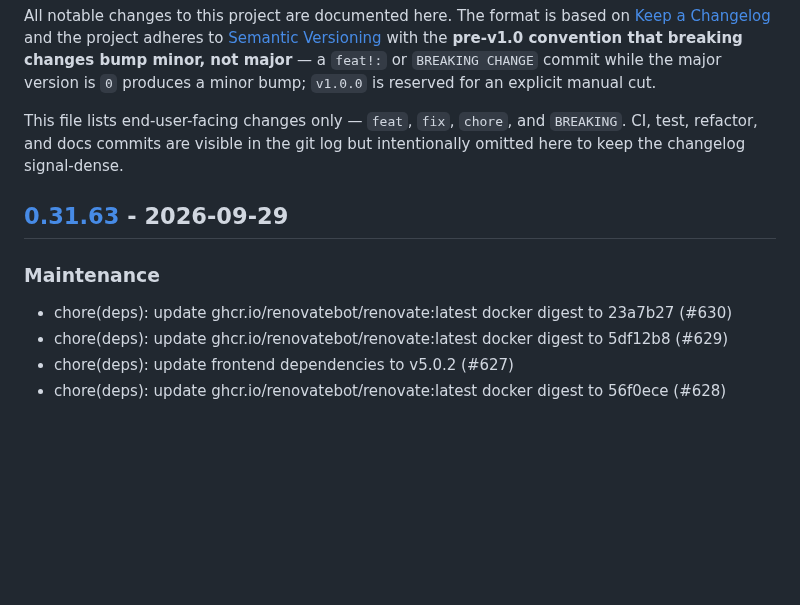
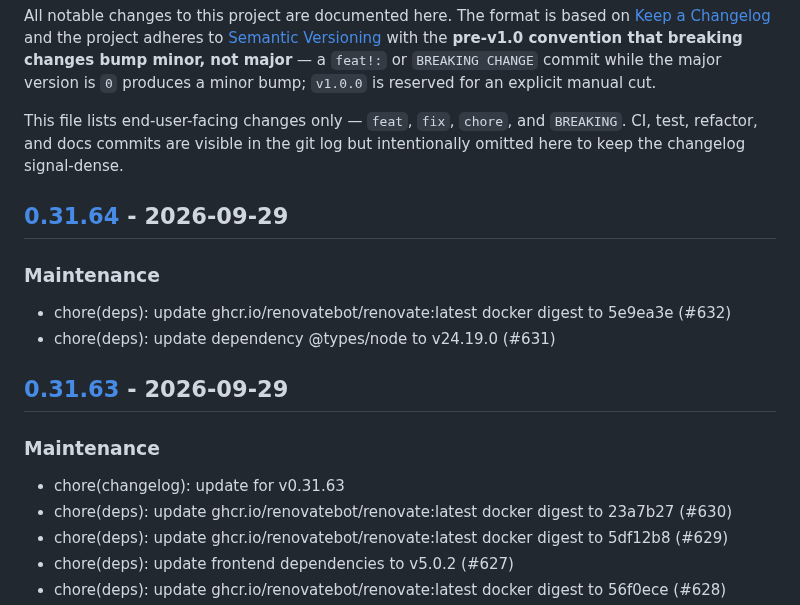
Before and after one commit to c-premus/documcp, a Markdown page: CHANGELOG.md, the part around one of its changes. Rendered like a GitHub page; blank space fills up the shorter version.

Commit message:
chore(changelog): update for v0.31.64

```diff
--- a/CHANGELOG.md
+++ b/CHANGELOG.md
@@ -11,10 +11,18 @@ This file lists end-user-facing changes only — `feat`, `fix`, `chore`, and
 `BREAKING`. CI, test, refactor, and docs commits are visible in the git log
 but intentionally omitted here to keep the changelog signal-dense.
 
+## [0.31.64] - 2026-09-29
+
+### Maintenance
+
+- chore(deps): update ghcr.io/renovatebot/renovate:latest docker digest to 5e9ea3e (#632)
+- chore(deps): update dependency @types/node to v24.19.0 (#631)
+
 ## [0.31.63] - 2026-09-29
 
 ### Maintenance
 
+- chore(changelog): update for v0.31.63
 - chore(deps): update ghcr.io/renovatebot/renovate:latest docker digest to 23a7b27 (#630)
 - chore(deps): update ghcr.io/renovatebot/renovate:latest docker digest to 5df12b8 (#629)
 - chore(deps): update frontend dependencies to v5.0.2 (#627)
```
Also changed, not shown: other parts of CHANGELOG.md (+1 -0 lines).
